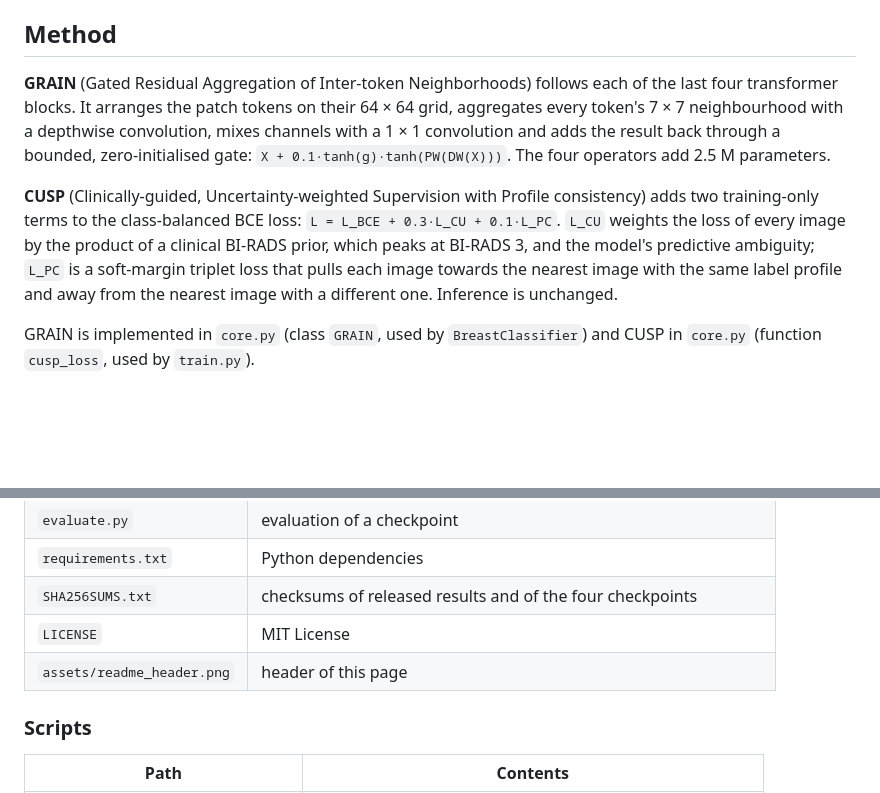
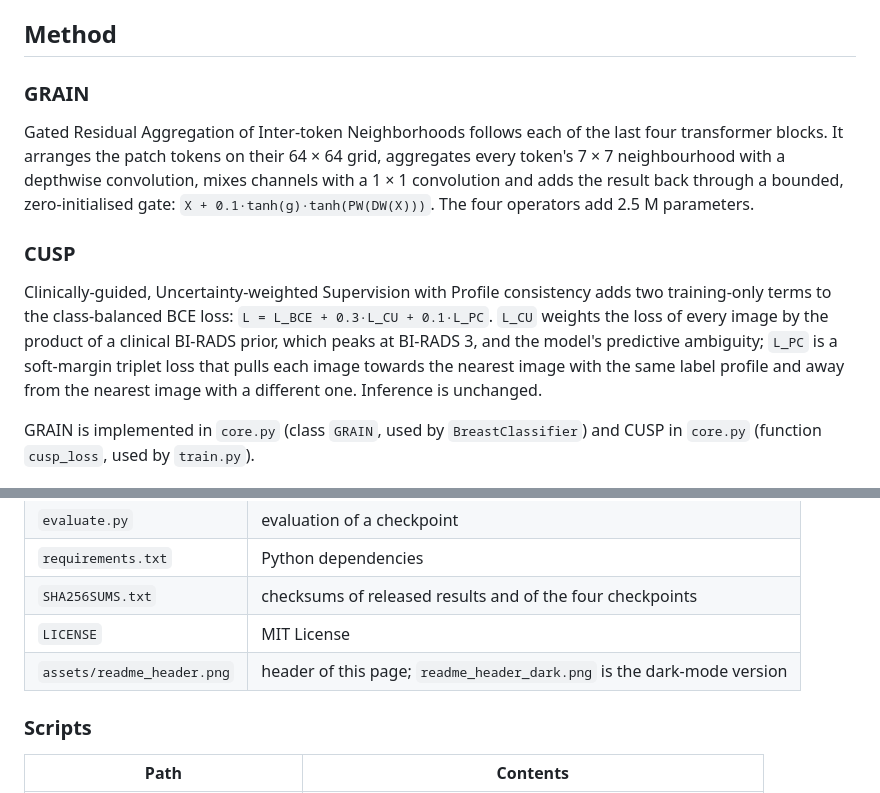
Before and after one commit to 3xiaoshayu/LSA-SSViT, a Markdown page: README.md, 2 parts joined by grey strips. Rendered like a GitHub page; blank space fills up the shorter version.

Commit message:
Add a dark-mode header and separate the two method sections.
The page now follows the GitHub theme, and GRAIN and CUSP each have their own heading.

```diff
--- a/README.md
+++ b/README.md
@@ -130,9 +133,13 @@ All tables of the paper, including the paired significance tests, operating poin
 
 ## Method
 
-**GRAIN** (Gated Residual Aggregation of Inter-token Neighborhoods) follows each of the last four transformer blocks. It arranges the patch tokens on their 64 × 64 grid, aggregates every token's 7 × 7 neighbourhood with a depthwise convolution, mixes channels with a 1 × 1 convolution and adds the result back through a bounded, zero-initialised gate: `X + 0.1·tanh(g)·tanh(PW(DW(X)))`. The four operators add 2.5 M parameters.
+### GRAIN
 
-**CUSP** (Clinically-guided, Uncertainty-weighted Supervision with Profile consistency) adds two training-only terms to the class-balanced BCE loss: `L = L_BCE + 0.3·L_CU + 0.1·L_PC`. `L_CU` weights the loss of every image by the product of a clinical BI-RADS prior, which peaks at BI-RADS 3, and the model's predictive ambiguity; `L_PC` is a soft-margin triplet loss that pulls each image towards the nearest image with the same label profile and away from the nearest image with a different one. Inference is unchanged.
+Gated Residual Aggregation of Inter-token Neighborhoods follows each of the last four transformer blocks. It arranges the patch tokens on their 64 × 64 grid, aggregates every token's 7 × 7 neighbourhood with a depthwise convolution, mixes channels with a 1 × 1 convolution and adds the result back through a bounded, zero-initialised gate: `X + 0.1·tanh(g)·tanh(PW(DW(X)))`. The four operators add 2.5 M parameters.
+
+### CUSP
+
+Clinically-guided, Uncertainty-weighted Supervision with Profile consistency adds two training-only terms to the class-balanced BCE loss: `L = L_BCE + 0.3·L_CU + 0.1·L_PC`. `L_CU` weights the loss of every image by the product of a clinical BI-RADS prior, which peaks at BI-RADS 3, and the model's predictive ambiguity; `L_PC` is a soft-margin triplet loss that pulls each image towards the nearest image with the same label profile and away from the nearest image with a different one. Inference is unchanged.
 
 GRAIN is implemented in `core.py` (class `GRAIN`, used by `BreastClassifier`) and CUSP in `core.py` (function `cusp_loss`, used by `train.py`).
 
@@ -151,7 +158,7 @@ The four models (Baseline, +GRAIN, +CUSP and LSA-SSViT) are called `baseline`, `
 | `requirements.txt` | Python dependencies |
 | `SHA256SUMS.txt` | checksums of released results and of the four checkpoints |
 | `LICENSE` | MIT License |
-| `assets/readme_header.png` | header of this page |
+| `assets/readme_header.png` | header of this page; `readme_header_dark.png` is the dark-mode version |
 
 ### Scripts
 
```
Also changed, not shown: other parts of README.md (+4 -1 lines), assets/readme_header.png, assets/readme_header_dark.png (added).
